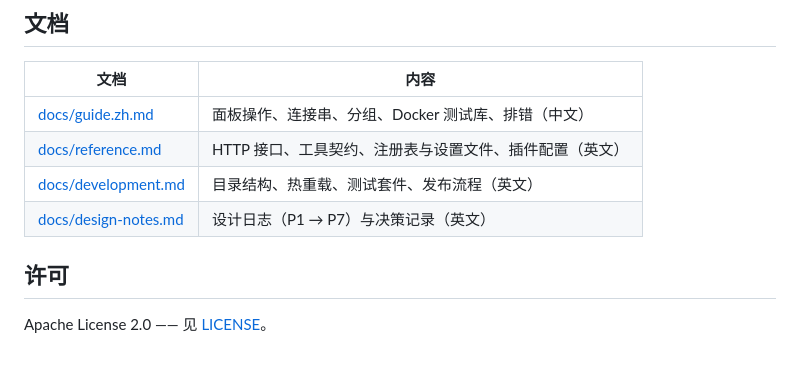
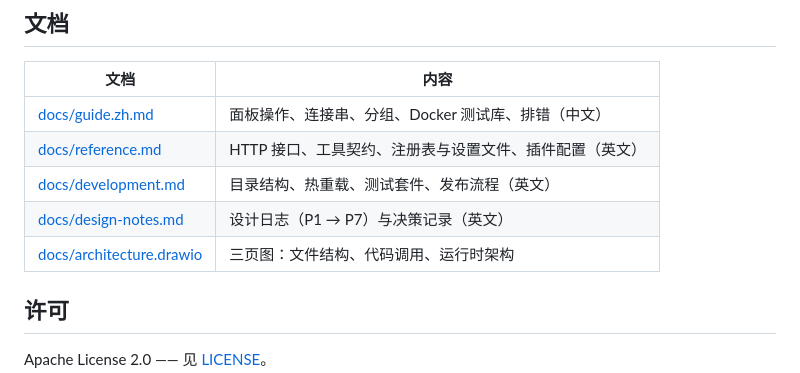
Before and after one commit to halcyon6669/dsh-db-mcp, a Markdown page: README.zh.md, the part around the change. Drawn GitHub-style.

```diff
--- a/README.zh.md
+++ b/README.zh.md
@@ -112,6 +112,7 @@ dsh plugin --profile web add dsh-db-mcp       # Web 端
 | [docs/reference.md](docs/reference.md) | HTTP 接口、工具契约、注册表与设置文件、插件配置（英文） |
 | [docs/development.md](docs/development.md) | 目录结构、热重载、测试套件、发布流程（英文） |
 | [docs/design-notes.md](docs/design-notes.md) | 设计日志（P1 → P7）与决策记录（英文） |
+| [docs/architecture.drawio](docs/architecture.drawio) | 三页图：文件结构、代码调用、运行时架构 |
 
 ## 许可
 
```
Also changed, not shown: README.md (+1 -0 lines), docs/development.md (+14 -0 lines), asset/architecture-calls.png (added), asset/architecture-runtime.png (added), 1 other file.
